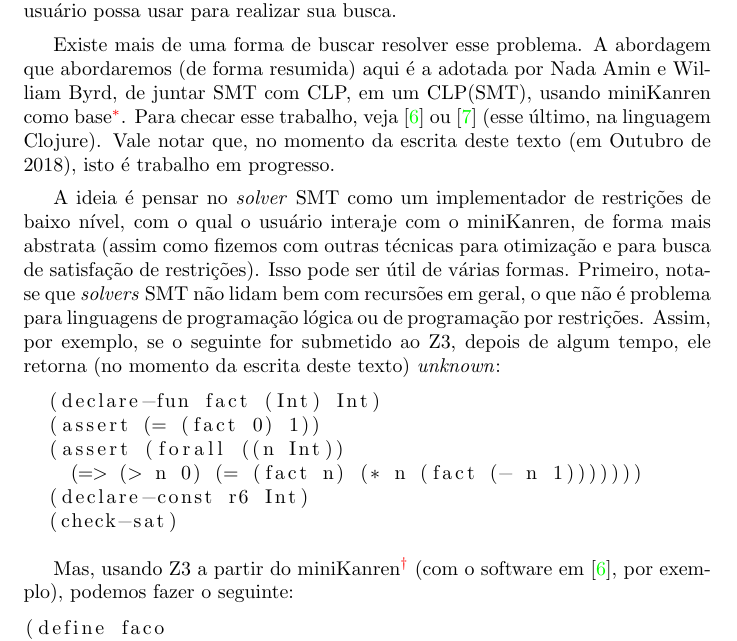
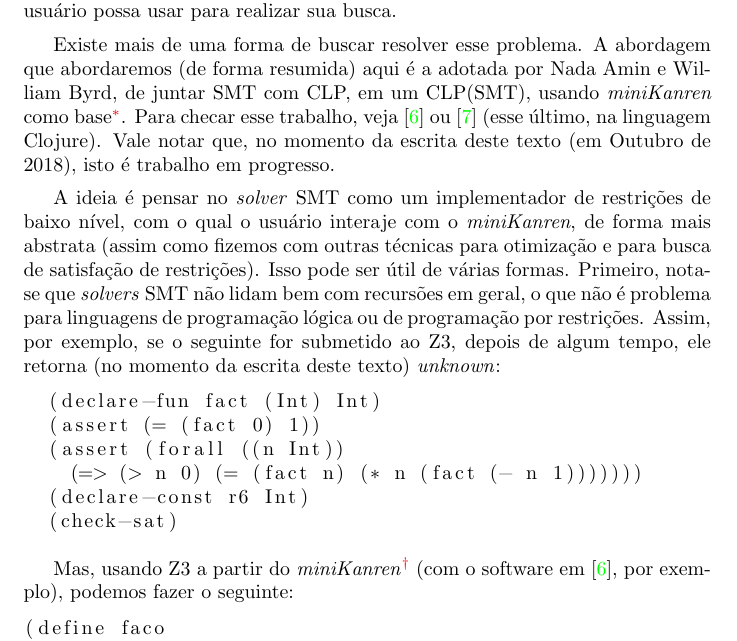
Before and after one commit to ericlesaquiles/Otimizacao-por-restricoes-logicas, a LaTeX thesis (doc/Cap17/[LOG]Cap17.tex): part of page 3 of 5, cut so that both start at the same text. Compiled offline with pdfLaTeX.

Commit message:
Corrected miniKanren appearance

```diff
--- a/doc/Cap17/[LOG]Cap17.tex
+++ b/doc/Cap17/[LOG]Cap17.tex
@@ -133,7 +133,7 @@ usar para realizar sua busca.
 
 Existe mais de uma forma de buscar resolver esse problema. A abordagem
 que abordaremos (de forma resumida) aqui é a adotada por Nada Amin e
-William Byrd, de juntar SMT com CLP, em um CLP(SMT), usando miniKanren
+William Byrd, de juntar SMT com CLP, em um CLP(SMT), usando \technical{miniKanren}
 como base\footnote{Vale notar, o que implementamos no capítulo passado
   não lida com restrições no sentido usual, mas ele pode ser
   facilmente estendido com relações de CLP. Veja \cite{alvis}.}. Para
@@ -162,7 +162,7 @@ depois de algum tempo, ele retorna (no momento da escrita deste texto)
   (check-sat)
 \end{lstlisting}
 
-Mas, usando Z3 a partir do miniKanren\footnote{O que, já que as
+Mas, usando Z3 a partir do \technical{miniKanren}\footnote{O que, já que as
   entradas e saídas são em \technical{Sexps}, não é difícil.} (com o
 software em \cite{namin}, por exemplo), podemos fazer o seguinte:
 
```
Also changed, not shown: doc/Cap17/[LOG]Cap17.pdf, doc/Complete/Complete.pdf, doc/Cap17/[LOG]Cap17.tex (2 more changed lines).
